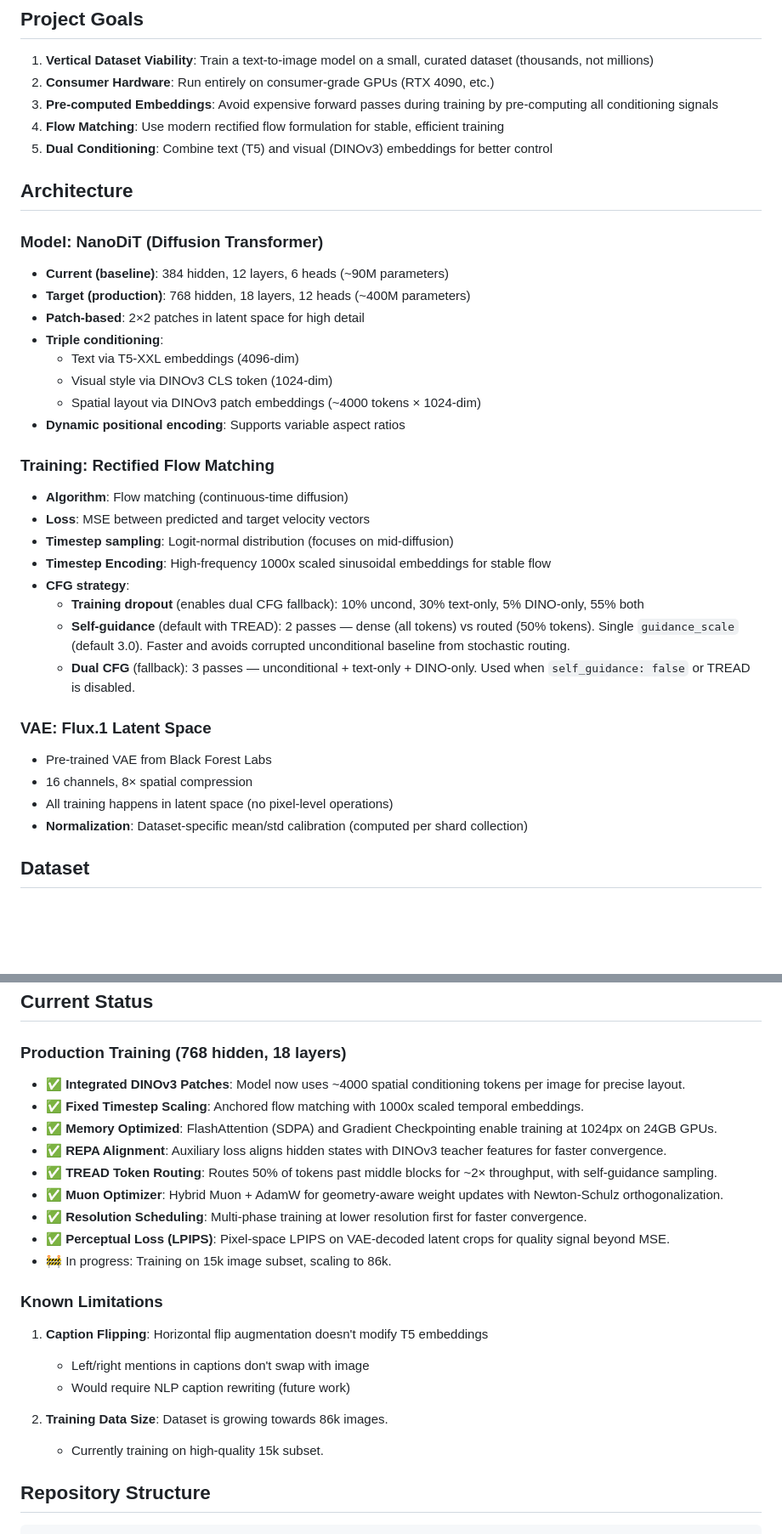
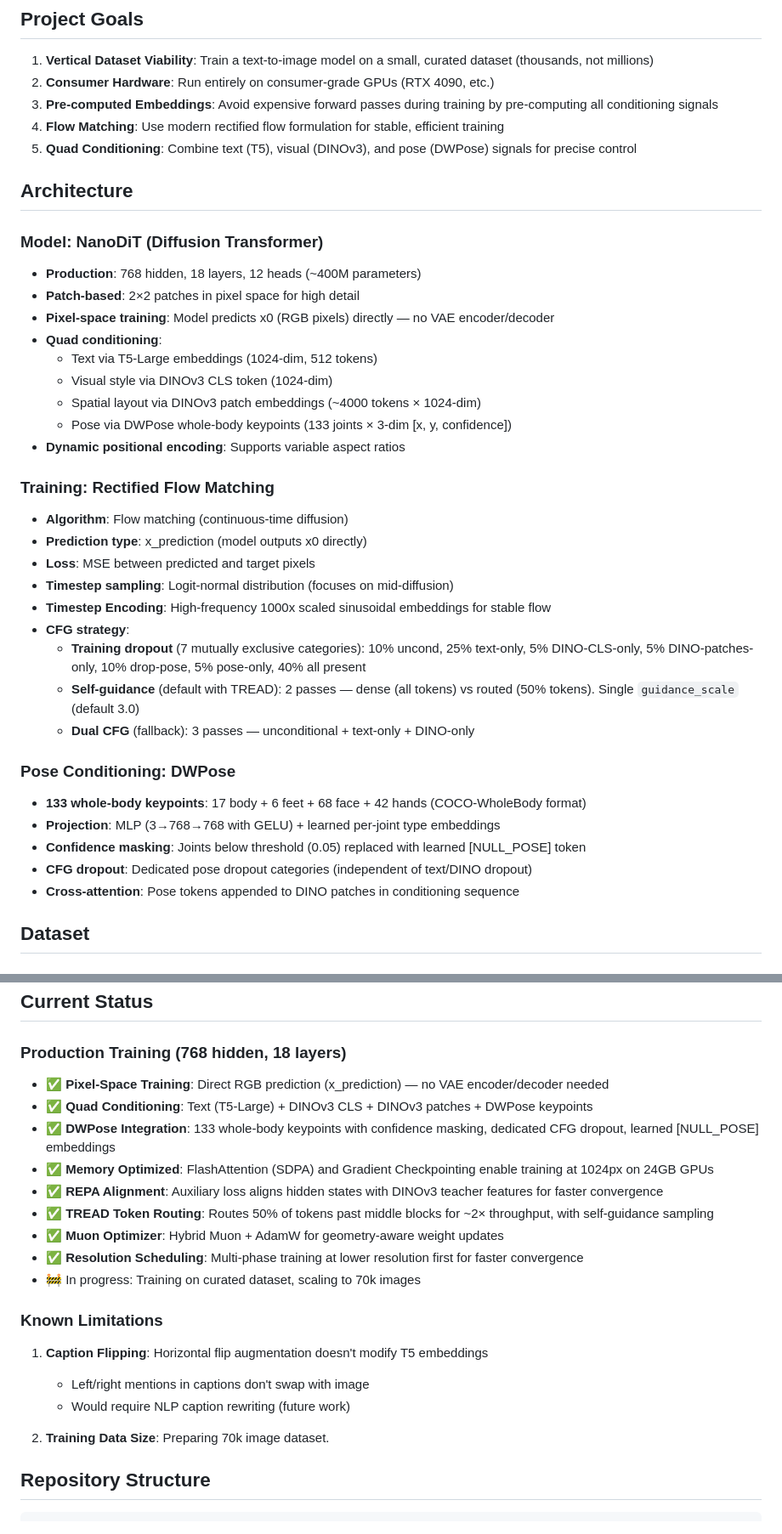
Before and after one commit to timlawrenz/prx-tg, a Markdown page: README.md, 2 parts joined by grey strips. Shown at 85% size. Rendered like a GitHub page; blank space fills up the shorter version.

```diff
--- a/README.md
+++ b/README.md
@@ -10,38 +10,41 @@ This project demonstrates that you don't need massive datasets (millions of imag
 2. **Consumer Hardware**: Run entirely on consumer-grade GPUs (RTX 4090, etc.)
 3. **Pre-computed Embeddings**: Avoid expensive forward passes during training by pre-computing all conditioning signals
 4. **Flow Matching**: Use modern rectified flow formulation for stable, efficient training
-5. **Dual Conditioning**: Combine text (T5) and visual (DINOv3) embeddings for better control
+5. **Quad Conditioning**: Combine text (T5), visual (DINOv3), and pose (DWPose) signals for precise control
 
 ## Architecture
 
 ### Model: NanoDiT (Diffusion Transformer)
 
-- **Current (baseline)**: 384 hidden, 12 layers, 6 heads (~90M parameters)
-- **Target (production)**: 768 hidden, 18 layers, 12 heads (~400M parameters)
-- **Patch-based**: 2×2 patches in latent space for high detail
-- **Triple conditioning**:
-  - Text via T5-XXL embeddings (4096-dim)
+- **Production**: 768 hidden, 18 layers, 12 heads (~400M parameters)
+- **Patch-based**: 2×2 patches in pixel space for high detail
+- **Pixel-space training**: Model predicts x0 (RGB pixels) directly — no VAE encoder/decoder
+- **Quad conditioning**:
+  - Text via T5-Large embeddings (1024-dim, 512 tokens)
   - Visual style via DINOv3 CLS token (1024-dim)
   - Spatial layout via DINOv3 patch embeddings (~4000 tokens × 1024-dim)
+  - Pose via DWPose whole-body keypoints (133 joints × 3-dim [x, y, confidence])
 - **Dynamic positional encoding**: Supports variable aspect ratios
 
 ### Training: Rectified Flow Matching
 
 - **Algorithm**: Flow matching (continuous-time diffusion)
-- **Loss**: MSE between predicted and target velocity vectors
+- **Prediction type**: x_prediction (model outputs x0 directly)
+- **Loss**: MSE between predicted and target pixels
 - **Timestep sampling**: Logit-normal distribution (focuses on mid-diffusion)
 - **Timestep Encoding**: High-frequency 1000x scaled sinusoidal embeddings for stable flow
 - **CFG strategy**:
-  - **Training dropout** (enables dual CFG fallback): 10% uncond, 30% text-only, 5% DINO-only, 55% both
-  - **Self-guidance** (default with TREAD): 2 passes — dense (all tokens) vs routed (50% tokens). Single `guidance_scale` (default 3.0). Faster and avoids corrupted unconditional baseline from stochastic routing.
-  - **Dual CFG** (fallback): 3 passes — unconditional + text-only + DINO-only. Used when `self_guidance: false` or TREAD is disabled.
+  - **Training dropout** (7 mutually exclusive categories): 10% uncond, 25% text-only, 5% DINO-CLS-only, 5% DINO-patches-only, 10% drop-pose, 5% pose-only, 40% all present
+  - **Self-guidance** (default with TREAD): 2 passes — dense (all tokens) vs routed (50% tokens). Single `guidance_scale` (default 3.0)
+  - **Dual CFG** (fallback): 3 passes — unconditional + text-only + DINO-only
 
-### VAE: Flux.1 Latent Space
+### Pose Conditioning: DWPose
 
-- Pre-trained VAE from Black Forest Labs
-- 16 channels, 8× spatial compression
-- All training happens in latent space (no pixel-level operations)
-- **Normalization**: Dataset-specific mean/std calibration (computed per shard collection)
+- **133 whole-body keypoints**: 17 body + 6 feet + 68 face + 42 hands (COCO-WholeBody format)
+- **Projection**: MLP (3→768→768 with GELU) + learned per-joint type embeddings
+- **Confidence masking**: Joints below threshold (0.05) replaced with learned [NULL_POSE] token
+- **CFG dropout**: Dedicated pose dropout categories (independent of text/DINO dropout)
+- **Cross-attention**: Pose tokens appended to DINO patches in conditioning sequence
 
 ## Dataset
 
@@ -307,15 +312,15 @@ Quick 4-image generation every 100 steps:
 ## Current Status
 
 ### Production Training (768 hidden, 18 layers)
-- ✅ **Integrated DINOv3 Patches**: Model now uses ~4000 spatial conditioning tokens per image for precise layout.
-- ✅ **Fixed Timestep Scaling**: Anchored flow matching with 1000x scaled temporal embeddings.
-- ✅ **Memory Optimized**: FlashAttention (SDPA) and Gradient Checkpointing enable training at 1024px on 24GB GPUs.
-- ✅ **REPA Alignment**: Auxiliary loss aligns hidden states with DINOv3 teacher features for faster convergence.
-- ✅ **TREAD Token Routing**: Routes 50% of tokens past middle blocks for ~2× throughput, with self-guidance sampling.
-- ✅ **Muon Optimizer**: Hybrid Muon + AdamW for geometry-aware weight updates with Newton-Schulz orthogonalization.
-- ✅ **Resolution Scheduling**: Multi-phase training at lower resolution first for faster convergence.
-- ✅ **Perceptual Loss (LPIPS)**: Pixel-space LPIPS on VAE-decoded latent crops for quality signal beyond MSE.
-- 🚧 In progress: Training on 15k image subset, scaling to 86k.
+- ✅ **Pixel-Space Training**: Direct RGB prediction (x_prediction) — no VAE encoder/decoder needed
+- ✅ **Quad Conditioning**: Text (T5-Large) + DINOv3 CLS + DINOv3 patches + DWPose keypoints
+- ✅ **DWPose Integration**: 133 whole-body keypoints with confidence masking, dedicated CFG dropout, learned [NULL_POSE] embeddings
+- ✅ **Memory Optimized**: FlashAttention (SDPA) and Gradient Checkpointing enable training at 1024px on 24GB GPUs
+- ✅ **REPA Alignment**: Auxiliary loss aligns hidden states with DINOv3 teacher features for faster convergence
+- ✅ **TREAD Token Routing**: Routes 50% of tokens past middle blocks for ~2× throughput, with self-guidance sampling
+- ✅ **Muon Optimizer**: Hybrid Muon + AdamW for geometry-aware weight updates
+- ✅ **Resolution Scheduling**: Multi-phase training at lower resolution first for faster convergence
+- 🚧 In progress: Training on curated dataset, scaling to 70k images
 
 ### Known Limitations
 
@@ -323,8 +328,7 @@ Quick 4-image generation every 100 steps:
    - Left/right mentions in captions don't swap with image
    - Would require NLP caption rewriting (future work)
 
-2. **Training Data Size**: Dataset is growing towards 86k images.
-   - Currently training on high-quality 15k subset.
+2. **Training Data Size**: Preparing 70k image dataset.
 
 ## Repository Structure
 
```
Also changed, not shown: other parts of README.md (+51 -48 lines).
